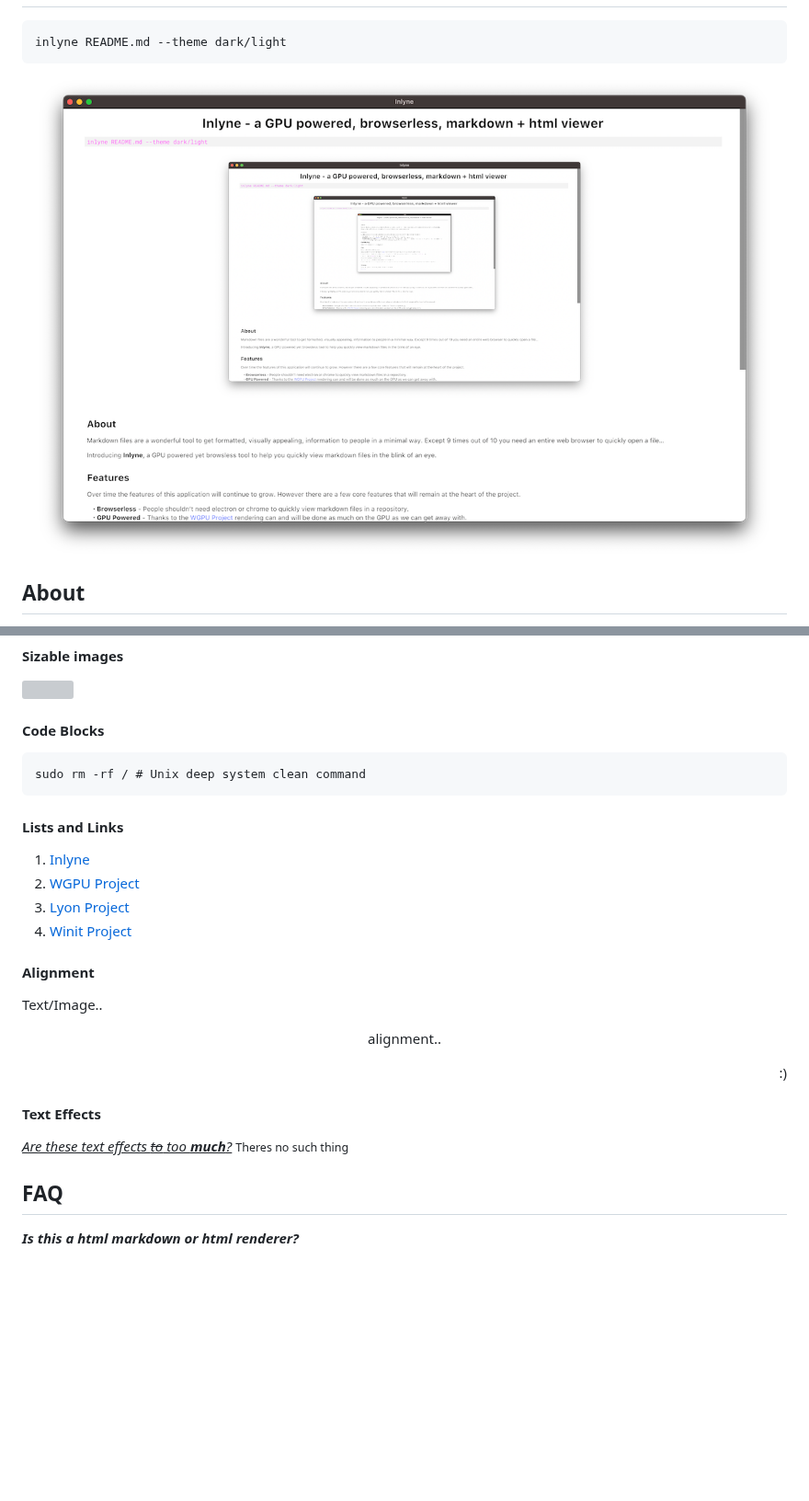
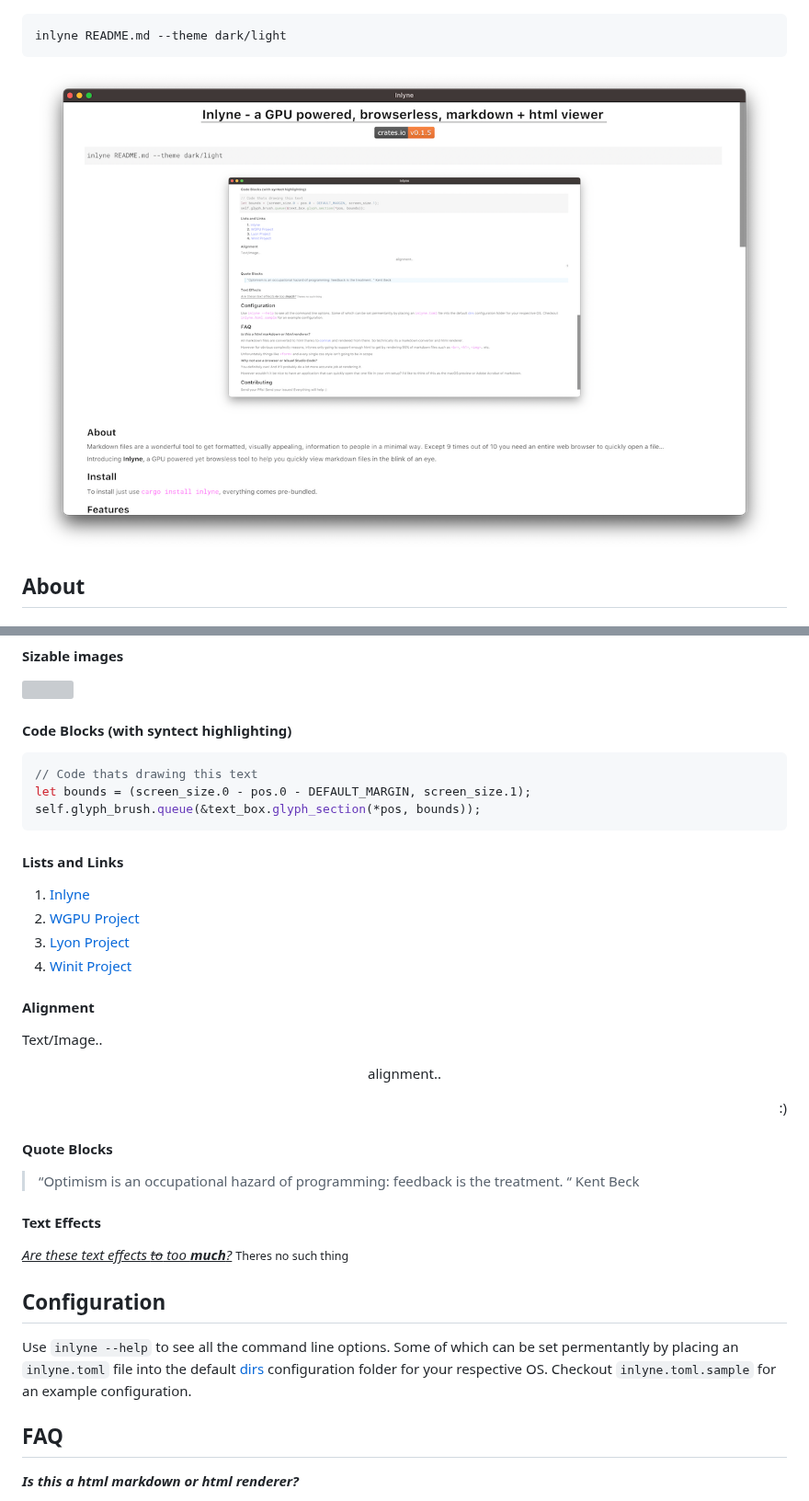
Before and after one commit to Inlyne-Project/inlyne, a Markdown page: README.md, 2 parts joined by grey strips. Shown at 92% size. Rendered like a GitHub page; pictures changed too: example.png; blank space fills up the shorter version; grey boxes are pictures that could not be loaded.

Commit message:
Release v0.1.6

````diff
--- a/README.md
+++ b/README.md
@@ -3,7 +6,8 @@
 
-```
+```bash
 inlyne README.md --theme dark/light
 ```
+
 <p align="center">
 <img src="example.png" width="800"/>
 </p>
@@ -42,9 +46,11 @@ support common use cases is necessary, but don't expect forms and buttons.
 #### Sizable images
 <img src="https://i.redd.it/hwurhp7crzf81.png" width = "300" align="center"></img>
 
-#### Code Blocks
-```
-sudo rm -rf / # Unix deep system clean command
+#### Code Blocks (with syntect highlighting)
+```rust
+// Code thats drawing this text
+let bounds = (screen_size.0 - pos.0 - DEFAULT_MARGIN, screen_size.1);
+self.glyph_brush.queue(&text_box.glyph_section(*pos, bounds));
 ```
 
 #### Lists and Links
@@ -61,9 +67,17 @@ sudo rm -rf / # Unix deep system clean command
 <p align="center">alignment..</p>
 <p align="right">:)</p>
 
+#### Quote Blocks
+
+> “Optimism is an occupational hazard of programming: feedback is the treatment. “ Kent Beck
+
 #### Text Effects
 
 <i><u>Are these text effects ~~to~~ too **much**?</u></i> <small>Theres no such thing</small>
+
+## Configuration
+
+Use `inlyne --help` to see all the command line options. Some of which can be set permentantly by placing an `inlyne.toml` file into the default [dirs](https://crates.io/crates/dirs) configuration folder for your respective OS. Checkout `inlyne.toml.sample` for an example configuration.
 
 ## FAQ
 
````
Also changed, not shown: other parts of README.md (+3 -0 lines), 2 other files.
